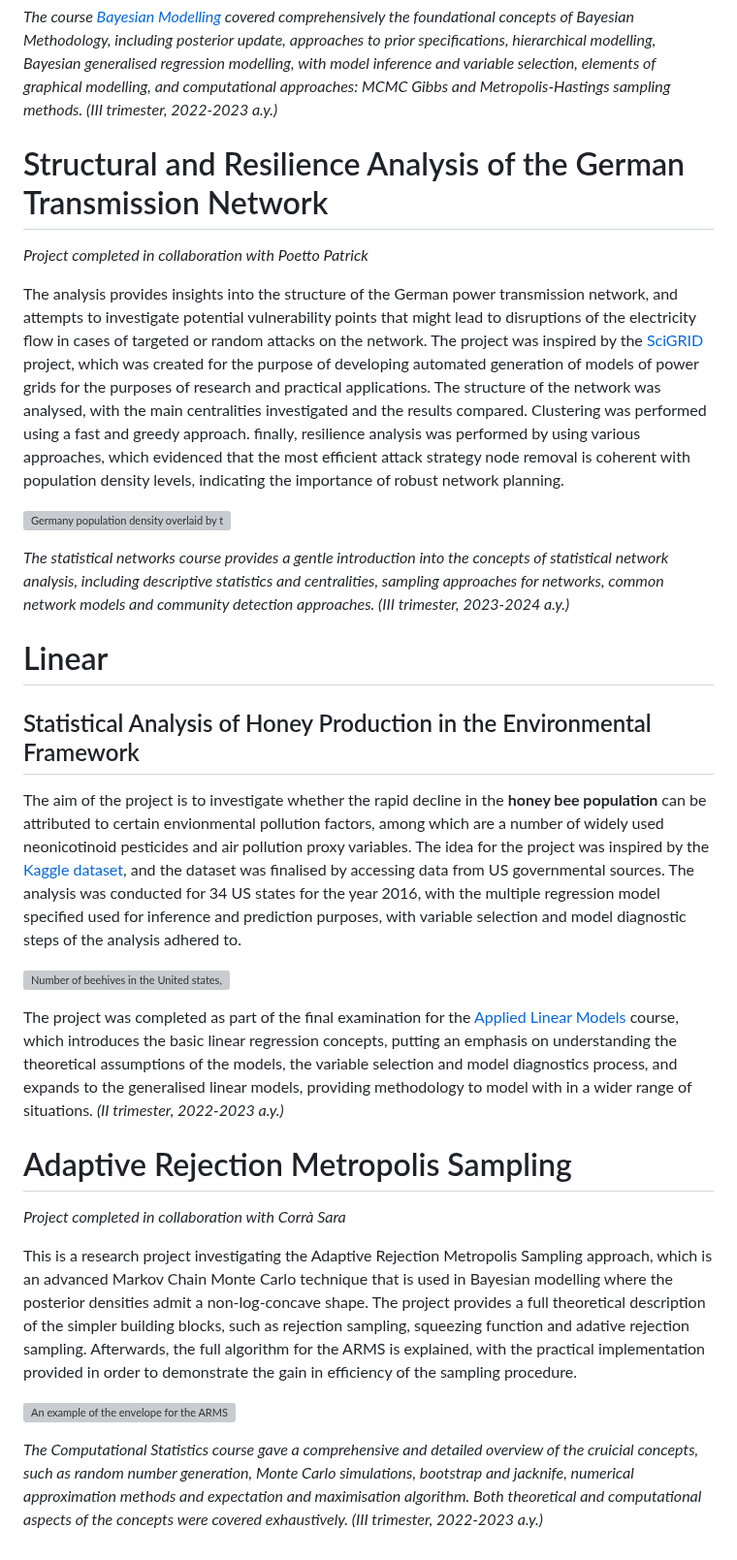
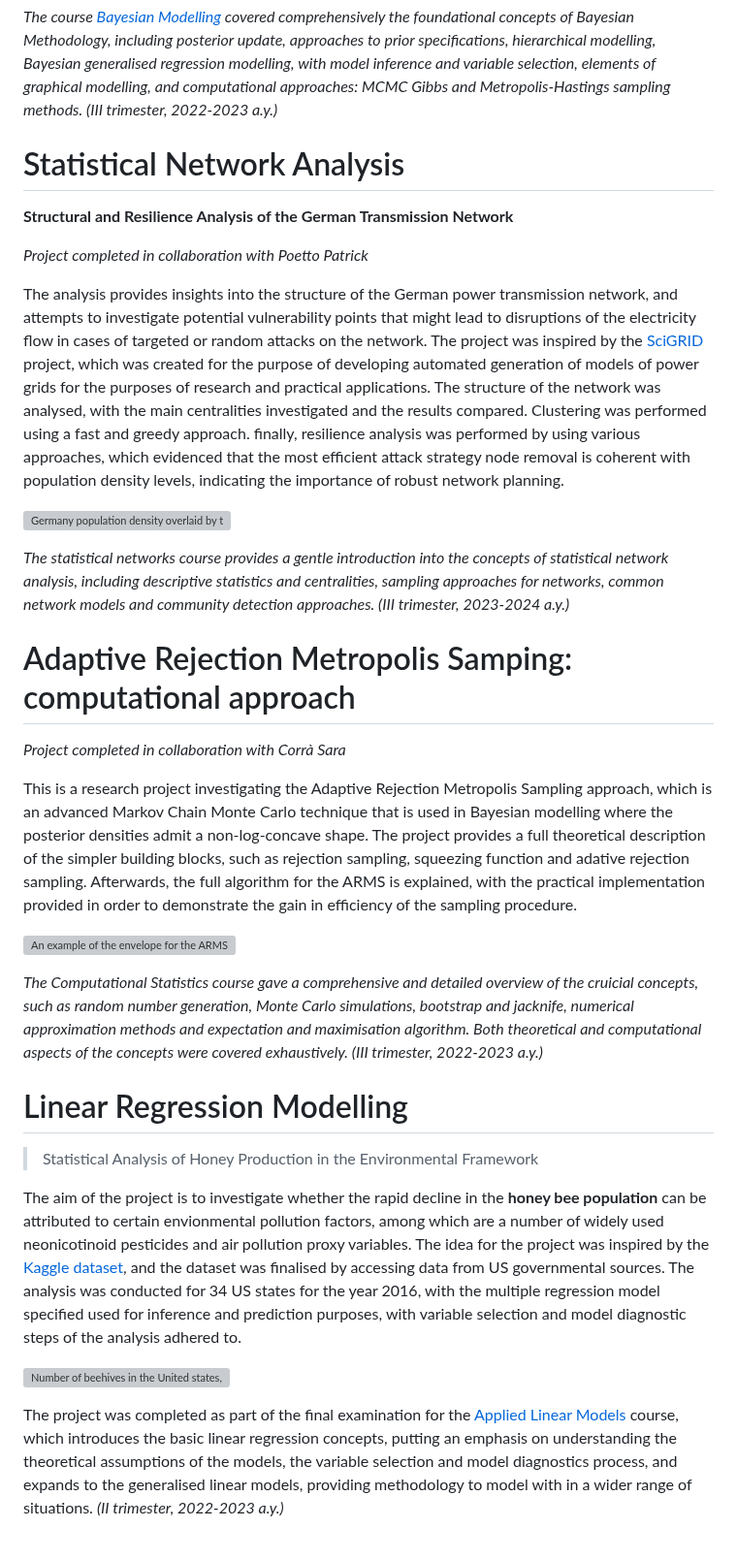
Before and after one commit to dontkillourjoy/stat_analytics, a Markdown page: README.md, the part around one of its changes. Shown at 97% size. Rendered like a GitHub page; grey boxes are pictures that could not be loaded.

Commit message:
readme_two

```diff
--- a/README.md
+++ b/README.md
@@ -20,7 +19,9 @@ A Bayesian hierarchical model was implemented for this purpose, which allows to
 
 <i> The course [Bayesian Modelling](https://www.unicatt.it/upl/proguc/MI/2023/ENG/interfac_eco_mate/2I4A_Bayesian_modelling_Castelletti_Consonni.docx) covered comprehensively the foundational concepts of Bayesian Methodology, including posterior update, approaches to prior specifications, hierarchical modelling, Bayesian generalised regression modelling, with model inference and variable selection, elements of graphical modelling, and computational approaches: MCMC Gibbs and Metropolis-Hastings sampling methods. (III trimester, 2022-2023 a.y.)</i>
 
-# Structural and Resilience Analysis of the German Transmission Network
+# Statistical Network Analysis
+
+<b>Structural and Resilience Analysis of the German Transmission Network</b>
 
 <i>Project completed in collaboration with Poetto Patrick </i>
 
@@ -30,18 +31,7 @@ The analysis provides insights into the structure of the German power transmissi
 
 <i> The statistical networks course provides a gentle introduction into the concepts of statistical network analysis, including descriptive statistics and centralities, sampling approaches for networks, common network models and community detection approaches. (III trimester, 2023-2024 a.y.)</i>
 
-# Linear
-
-## Statistical Analysis of Honey Production in the Environmental Framework
-
-The aim of the project is to investigate whether the rapid decline in the <b>honey bee population</b> can be attributed to certain envionmental pollution factors, among which are a number of widely used neonicotinoid pesticides and air pollution proxy variables. The idea for the project was inspired by the [Kaggle dataset](https://www.kaggle.com/datasets/kevinzmith/honey-with-neonic-pesticide), and the dataset was finalised by accessing data from US governmental sources. The analysis was conducted for 34 US states for the year 2016, with the multiple regression model specified used for inference and prediction purposes, with variable selection and model diagnostic steps of the analysis adhered to.
-
-![Number of beehives in the United states, 1961-2017. [Source](https://www.fao.org/faostat/en/)](https://imgur.com/a/szmOmgh)
-
-The project was completed as part of the final examination for the [Applied Linear Models](https://www.unicatt.eu/courses/data-analytics-for-business-milan-23-24-curriculum) course, which introduces the basic linear regression concepts, putting an emphasis on understanding the theoretical assumptions of the models, the variable selection and model diagnostics process, and expands to the generalised linear models, providing methodology to model with in a wider range of situations. <i> (II trimester, 2022-2023 a.y.)</i>
-
-
-# Adaptive Rejection Metropolis Sampling
+# Adaptive Rejection Metropolis Samping: computational approach
 
 <i>Project completed in collaboration with Corrà Sara </i>
 
@@ -51,2 +41,12 @@ This is a research project investigating the Adaptive Rejection Metropolis Sampl
 
 <i> The Computational Statistics course gave a comprehensive and detailed overview of the cruicial concepts, such as random number generation, Monte Carlo simulations, bootstrap and jacknife, numerical approximation methods and expectation and maximisation algorithm. Both theoretical and computational aspects of the concepts were covered exhaustively. (III trimester, 2022-2023 a.y.)</i>
+
+# Linear Regression Modelling
+
+>Statistical Analysis of Honey Production in the Environmental Framework
+
+The aim of the project is to investigate whether the rapid decline in the <b>honey bee population</b> can be attributed to certain envionmental pollution factors, among which are a number of widely used neonicotinoid pesticides and air pollution proxy variables. The idea for the project was inspired by the [Kaggle dataset](https://www.kaggle.com/datasets/kevinzmith/honey-with-neonic-pesticide), and the dataset was finalised by accessing data from US governmental sources. The analysis was conducted for 34 US states for the year 2016, with the multiple regression model specified used for inference and prediction purposes, with variable selection and model diagnostic steps of the analysis adhered to.
+
+![Number of beehives in the United states, 1961-2017. [Data Source](https://www.fao.org/faostat/en/)](https://github.com/dontkillourjoy/stat_analytics/blob/main/linear_modelling/data/trend.png)
+
+The project was completed as part of the final examination for the [Applied Linear Models](https://www.unicatt.eu/courses/data-analytics-for-business-milan-23-24-curriculum) course, which introduces the basic linear regression concepts, putting an emphasis on understanding the theoretical assumptions of the models, the variable selection and model diagnostics process, and expands to the generalised linear models, providing methodology to model with in a wider range of situations. <i> (II trimester, 2022-2023 a.y.)</i>
```
Also changed, not shown: other parts of README.md (+8 -9 lines).
